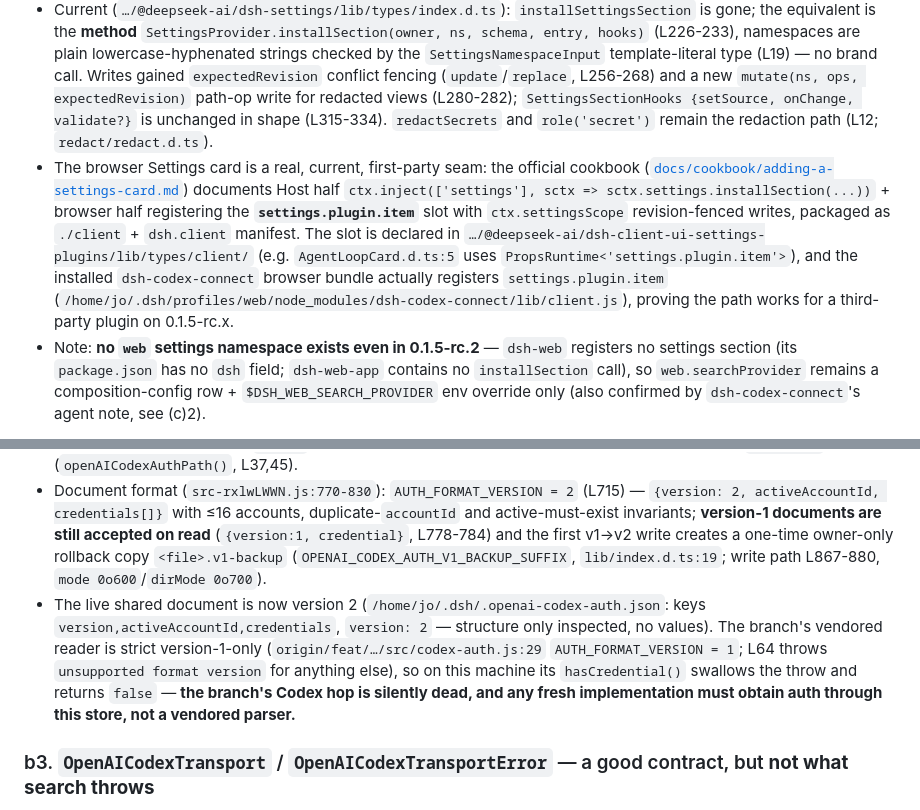
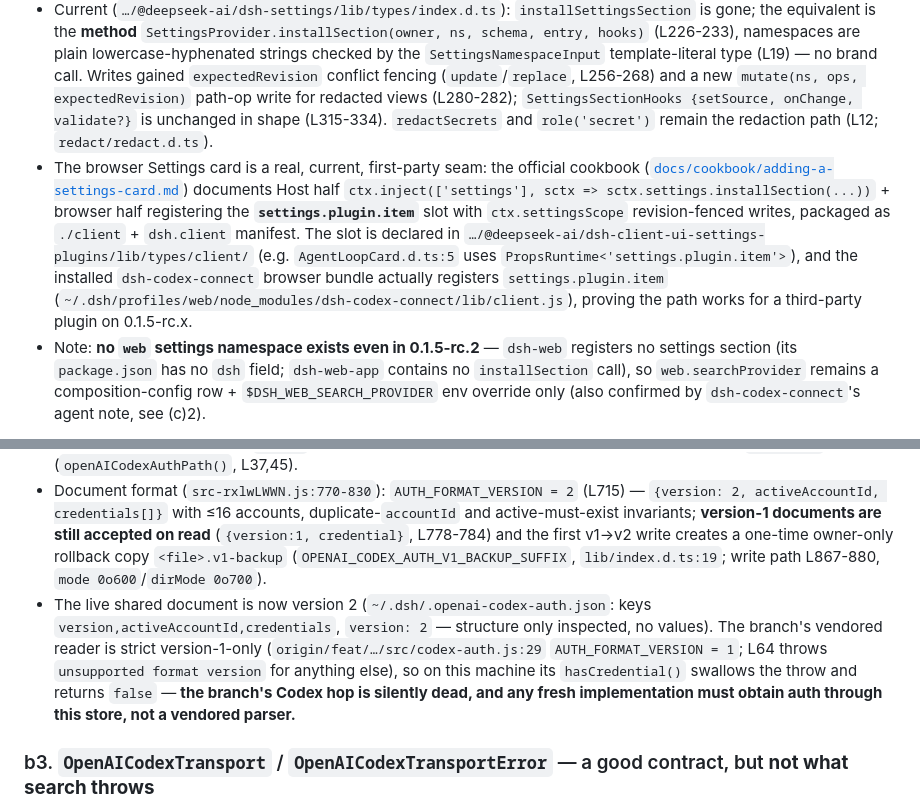
Before and after one commit to S2P2/dsh-lab, a Markdown page: docs/research/2026-09-dsh-api-delta-web-search-router.md, 2 parts joined by grey strips. Rendered like a GitHub page.

```diff
--- a/docs/research/2026-09-dsh-api-delta-web-search-router.md
+++ b/docs/research/2026-09-dsh-api-delta-web-search-router.md
@@ -41,7 +41,7 @@ Current shape (0.1.5-rc.2, `/home/jo/.npm/_npx/b86ed90107c62dab/node_modules/@de
 
 - rc.7 ([`packages/settings/settings/src/index.ts`](https://github.com/deepseek-ai/deepseek-harness/blob/dsh-v0.1.0-rc.7/packages/settings/settings/src/index.ts)): exported standalone `installSettingsSection(ctx, ns, schema, entry, hooks)` (L863) and the brand constructor `settingsNamespace()` (L26); namespaces were branded `SettingsNamespace` values.
 - Current (`…/@deepseek-ai/dsh-settings/lib/types/index.d.ts`): `installSettingsSection` is gone; the equivalent is the **method** `SettingsProvider.installSection(owner, ns, schema, entry, hooks)` (L226-233), namespaces are plain lowercase-hyphenated strings checked by the `SettingsNamespaceInput` template-literal type (L19) — no brand call. Writes gained `expectedRevision` conflict fencing (`update`/`replace`, L256-268) and a new `mutate(ns, ops, expectedRevision)` path-op write for redacted views (L280-282); `SettingsSectionHooks {setSource, onChange, validate?}` is unchanged in shape (L315-334). `redactSecrets` and `role('secret')` remain the redaction path (L12; `redact/redact.d.ts`).
-- The browser Settings card is a real, current, first-party seam: the official cookbook ([`docs/cookbook/adding-a-settings-card.md`](https://github.com/deepseek-ai/deepseek-harness/blob/master/docs/cookbook/adding-a-settings-card.md)) documents Host half `ctx.inject(['settings'], sctx => sctx.settings.installSection(...))` + browser half registering the **`settings.plugin.item`** slot with `ctx.settingsScope` revision-fenced writes, packaged as `./client` + `dsh.client` manifest. The slot is declared in `…/@deepseek-ai/dsh-client-ui-settings-plugins/lib/types/client/` (e.g. `AgentLoopCard.d.ts:5` uses `PropsRuntime<'settings.plugin.item'>`), and the installed `dsh-codex-connect` browser bundle actually registers `settings.plugin.item` (`/home/jo/.dsh/profiles/web/node_modules/dsh-codex-connect/lib/client.js`), proving the path works for a third-party plugin on 0.1.5-rc.x.
+- The browser Settings card is a real, current, first-party seam: the official cookbook ([`docs/cookbook/adding-a-settings-card.md`](https://github.com/deepseek-ai/deepseek-harness/blob/master/docs/cookbook/adding-a-settings-card.md)) documents Host half `ctx.inject(['settings'], sctx => sctx.settings.installSection(...))` + browser half registering the **`settings.plugin.item`** slot with `ctx.settingsScope` revision-fenced writes, packaged as `./client` + `dsh.client` manifest. The slot is declared in `…/@deepseek-ai/dsh-client-ui-settings-plugins/lib/types/client/` (e.g. `AgentLoopCard.d.ts:5` uses `PropsRuntime<'settings.plugin.item'>`), and the installed `dsh-codex-connect` browser bundle actually registers `settings.plugin.item` (`~/.dsh/profiles/web/node_modules/dsh-codex-connect/lib/client.js`), proving the path works for a third-party plugin on 0.1.5-rc.x.
 - Note: **no `web` settings namespace exists even in 0.1.5-rc.2** — `dsh-web` registers no settings section (its `package.json` has no `dsh` field; `dsh-web-app` contains no `installSection` call), so `web.searchProvider` remains a composition-config row + `$DSH_WEB_SEARCH_PROVIDER` env override only (also confirmed by `dsh-codex-connect`'s agent note, see (c)2).
 
 **Verdict: breaking rename for pre-0.1.2-era settings code (function→method, brand→plain string); additive `mutate`/revision fencing. Spec stories 3-4/34-35 and the "Settings UI" decision have a concrete, current, third-party-proven API.**
@@ -82,7 +82,7 @@ All citations: `/home/jo/.dsh/profiles/web/node_modules/dsh-codex-connect/` (ins
 
 - Public methods (`lib/index.d.ts:39-77`): `read(providerId)` (returns the **active** account's credential), `captureActiveAccount()` → `CapturedOpenAICodexAccount` (a snapshot `CredentialStore` whose `modify` refreshes **only the captured account and never changes the user's active selection**, L54-59 + bundle L886-905), `list()`, `accounts()` (browser-safe summaries), `accountIdForAccess(access)`, `activate(accountKey)` (account switch), `removeAccount`, `modify(providerId, fn, options?)` (serialized read-modify-write under the writer lock, with a 15 s refresh allowance, L75-76), `delete`. Constructor takes an optional explicit path, defaulting under `$DSH_HOME` (`openAICodexAuthPath()`, L37,45).
 - Document format (`src-rxlwLWWN.js:770-830`): `AUTH_FORMAT_VERSION = 2` (L715) — `{version: 2, activeAccountId, credentials[]}` with ≤16 accounts, duplicate-`accountId` and active-must-exist invariants; **version-1 documents are still accepted on read** (`{version:1, credential}`, L778-784) and the first v1→v2 write creates a one-time owner-only rollback copy `<file>.v1-backup` (`OPENAI_CODEX_AUTH_V1_BACKUP_SUFFIX`, `lib/index.d.ts:19`; write path L867-880, `mode 0o600`/`dirMode 0o700`).
-- The live shared document is now version 2 (`/home/jo/.dsh/.openai-codex-auth.json`: keys `version,activeAccountId,credentials`, `version: 2` — structure only inspected, no values). The branch's vendored reader is strict version-1-only (`origin/feat/…/src/codex-auth.js:29` `AUTH_FORMAT_VERSION = 1`; L64 throws `unsupported format version` for anything else), so on this machine its `hasCredential()` swallows the throw and returns `false` — **the branch's Codex hop is silently dead, and any fresh implementation must obtain auth through this store, not a vendored parser.**
+- The live shared document is now version 2 (`~/.dsh/.openai-codex-auth.json`: keys `version,activeAccountId,credentials`, `version: 2` — structure only inspected, no values). The branch's vendored reader is strict version-1-only (`origin/feat/…/src/codex-auth.js:29` `AUTH_FORMAT_VERSION = 1`; L64 throws `unsupported format version` for anything else), so on this machine its `hasCredential()` swallows the throw and returns `false` — **the branch's Codex hop is silently dead, and any fresh implementation must obtain auth through this store, not a vendored parser.**
 
 ### b3. `OpenAICodexTransport` / `OpenAICodexTransportError` — a good contract, but **not what search throws**
 
```
Also changed, not shown: other parts of docs/research/2026-09-dsh-api-delta-web-search-router.md (+8 -8 lines).
